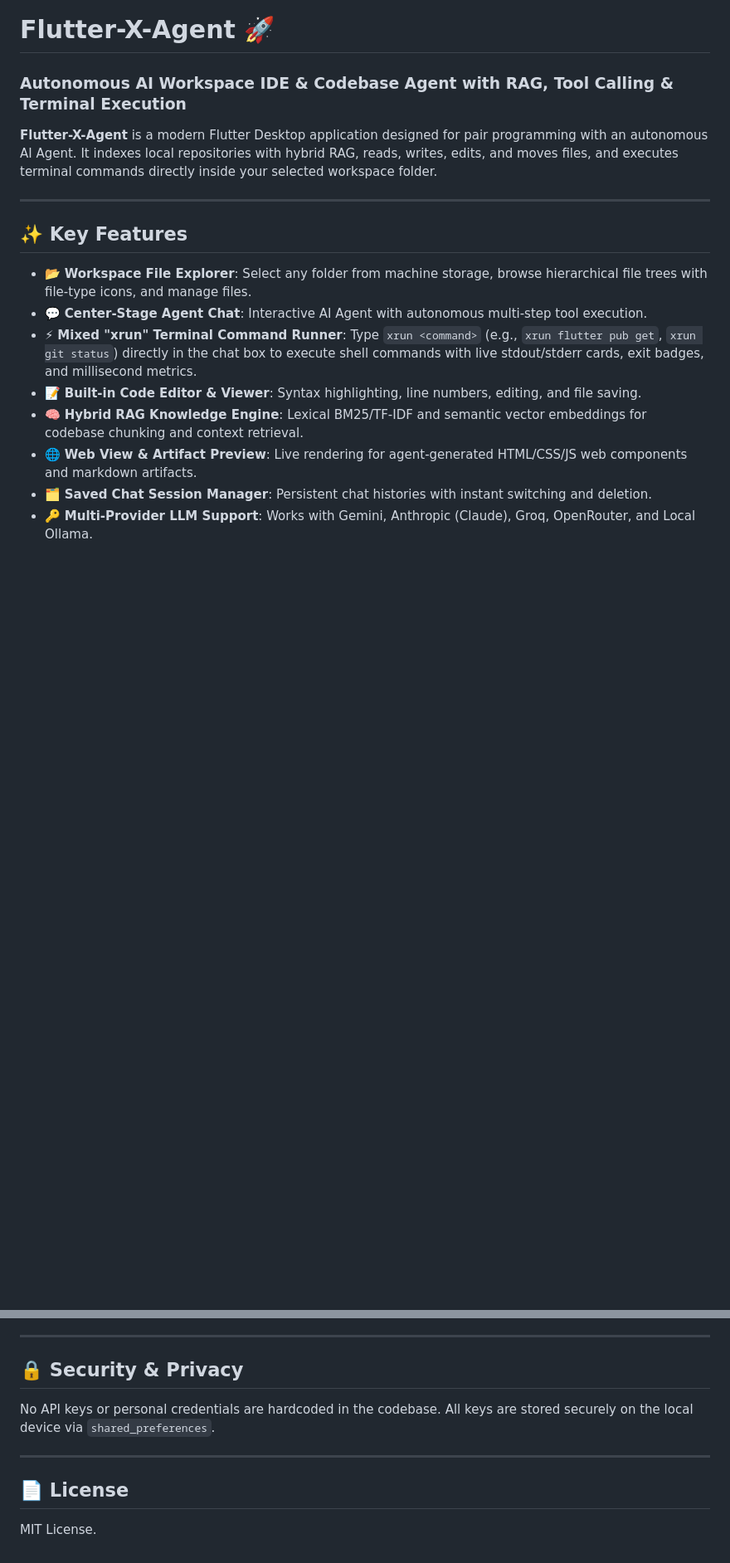
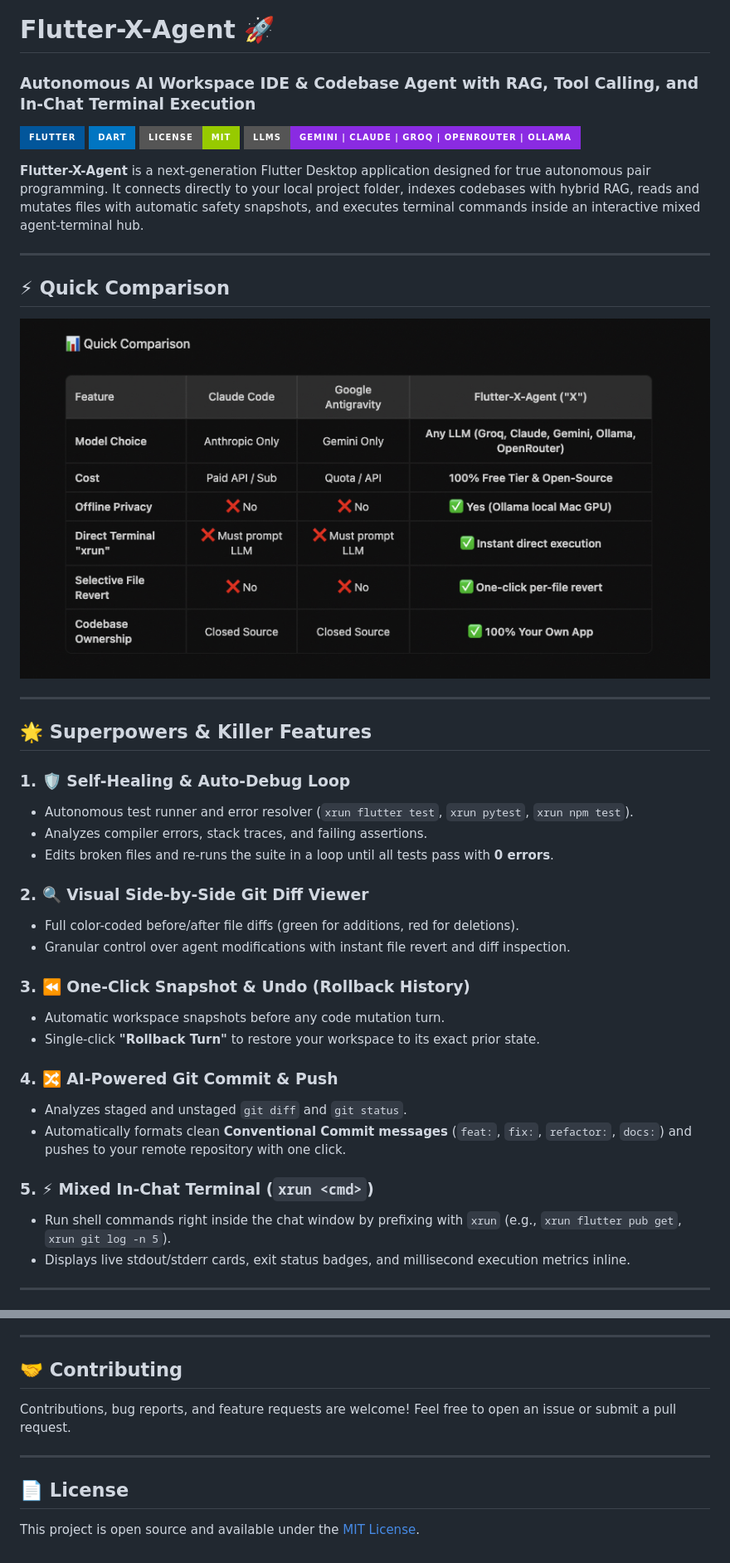
Before and after one commit to Naveedrj/Flutter-X-Agent, a Markdown page: README.md, 2 parts joined by grey strips. Shown: that part at 83% size. Drawn GitHub-style; pictures changed too: docs/images/quick_comparison.png (added); badges without logos; blank space fills up the shorter version.

```diff
--- a/README.md
+++ b/README.md
@@ -1,17 +1,43 @@
 # Flutter-X-Agent 🚀
-### Autonomous AI Workspace IDE & Codebase Agent with RAG, Tool Calling & Terminal Execution
+### Autonomous AI Workspace IDE & Codebase Agent with RAG, Tool Calling, and In-Chat Terminal Execution
 
-**Flutter-X-Agent** is a modern Flutter Desktop application designed for pair programming with an autonomous AI Agent. It indexes local repositories with hybrid RAG, reads, writes, edits, and moves files, and executes terminal commands directly inside your selected workspace folder.
+[![Flutter](https://img.shields.io/badge/Flutter-02569B?style=for-the-badge&logo=flutter&logoColor=white)](https://flutter.dev)
+[![Dart](https://img.shields.io/badge/Dart-0175C2?style=for-the-badge&logo=dart&logoColor=white)](https://dart.dev)
+[![License: MIT](https://img.shields.io/badge/License-MIT-green.svg?style=for-the-badge)](LICENSE)
+[![Multi-Provider](https://img.shields.io/badge/LLMs-Gemini%20%7C%20Claude%20%7C%20Groq%20%7C%20OpenRouter%20%7C%20Ollama-blueviolet?style=for-the-badge)](#-multi-provider-llm-engine)
+
+**Flutter-X-Agent** is a next-generation Flutter Desktop application designed for true autonomous pair programming. It connects directly to your local project folder, indexes codebases with hybrid RAG, reads and mutates files with automatic safety snapshots, and executes terminal commands inside an interactive mixed agent-terminal hub.
 
 ---
 
-## ✨ Key Features
+## ⚡ Quick Comparison
 
-- 📂 **Workspace File Explorer**: Select any folder from machine storage, browse hierarchical file trees with file-type icons, and manage files.
-- 💬 **Center-Stage Agent Chat**: Interactive AI Agent with autonomous multi-step tool execution.
-- ⚡ **Mixed "xrun" Terminal Command Runner**: Type `xrun <command>` (e.g., `xrun flutter pub get`, `xrun git status`) directly in the chat box to execute shell commands with live stdout/stderr cards, exit badges, and millisecond metrics.
-- 📝 **Built-in Code Editor & Viewer**: Syntax highlighting, line numbers, editing, and file saving.
-- 🧠 **Hybrid RAG Knowledge Engine**: Lexical BM25/TF-IDF and semantic vector embeddings for codebase chunking and context retrieval.
-- 🌐 **Web View & Artifact Preview**: Live rendering for agent-generated HTML/CSS/JS web components and markdown artifacts.
-- 🗂️ **Saved Chat Session Manager**: Persistent chat histories with instant switching and deletion.
-- 🔑 **Multi-Provider LLM Support**: Works with Gemini, Anthropic (Claude), Groq, OpenRouter, and Local Ollama.
+![Flutter-X-Agent vs Antigravity vs Claude](docs/images/quick_comparison.png)
+
+---
+
+## 🌟 Superpowers & Killer Features
+
+### 1. 🛡️ Self-Healing & Auto-Debug Loop
+- Autonomous test runner and error resolver (`xrun flutter test`, `xrun pytest`, `xrun npm test`).
+- Analyzes compiler errors, stack traces, and failing assertions.
+- Edits broken files and re-runs the suite in a loop until all tests pass with **0 errors**.
+
+### 2. 🔍 Visual Side-by-Side Git Diff Viewer
+- Full color-coded before/after file diffs (green for additions, red for deletions).
+- Granular control over agent modifications with instant file revert and diff inspection.
+
+### 3. ⏪ One-Click Snapshot & Undo (Rollback History)
+- Automatic workspace snapshots before any code mutation turn.
+- Single-click **"Rollback Turn"** to restore your workspace to its exact prior state.
+
+### 4. 🔀 AI-Powered Git Commit & Push
+- Analyzes staged and unstaged `git diff` and `git status`.
+- Automatically formats clean **Conventional Commit messages** (`feat:`, `fix:`, `refactor:`, `docs:`) and pushes to your remote repository with one click.
+
+### 5. ⚡ Mixed In-Chat Terminal (`xrun <cmd>`)
+- Run shell commands right inside the chat window by prefixing with `xrun` (e.g., `xrun flutter pub get`, `xrun git log -n 5`).
+- Displays live stdout/stderr cards, exit status badges, and millisecond execution metrics inline.
+
+---
+
@@ -63,10 +120,10 @@ flutter run -d macos
 
 ---
 
-## 🔒 Security & Privacy
-No API keys or personal credentials are hardcoded in the codebase. All keys are stored securely on the local device via `shared_preferences`.
+## 🤝 Contributing
+Contributions, bug reports, and feature requests are welcome! Feel free to open an issue or submit a pull request.
 
 ---
 
 ## 📄 License
-MIT License.
+This project is open source and available under the [MIT License](LICENSE).
```
Also changed, not shown: other parts of README.md (+54 -23 lines).
